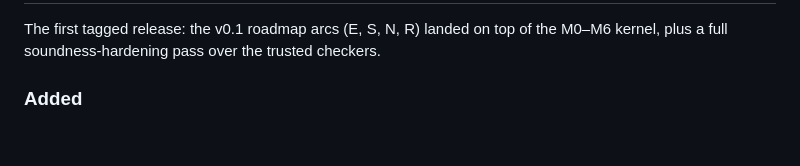
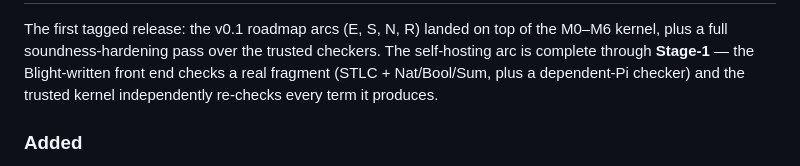
Before and after one commit to sjqtentacles/blight, a Markdown page: CHANGELOG.md, the part around one of its changes. GitHub-like rendering; blank space fills up the shorter version.

```diff
--- a/CHANGELOG.md
+++ b/CHANGELOG.md
@@ -10,6 +10,8 @@ All notable changes to this project are documented here. The format is based on
 
 The first tagged release: the v0.1 roadmap arcs (E, S, N, R) landed on top of the M0–M6 kernel,
-plus a full soundness-hardening pass over the trusted checkers.
+plus a full soundness-hardening pass over the trusted checkers. The self-hosting arc is complete
+through **Stage-1** — the Blight-written front end checks a real fragment (STLC + Nat/Bool/Sum, plus
+a dependent-Pi checker) and the trusted kernel independently re-checks every term it produces.
 
 ### Added
 
```
Also changed, not shown: other parts of CHANGELOG.md (+1 -1 lines), docs/roadmap-v0.1.md (+10 -10 lines), docs/tutorial.md (+2 -2 lines).
